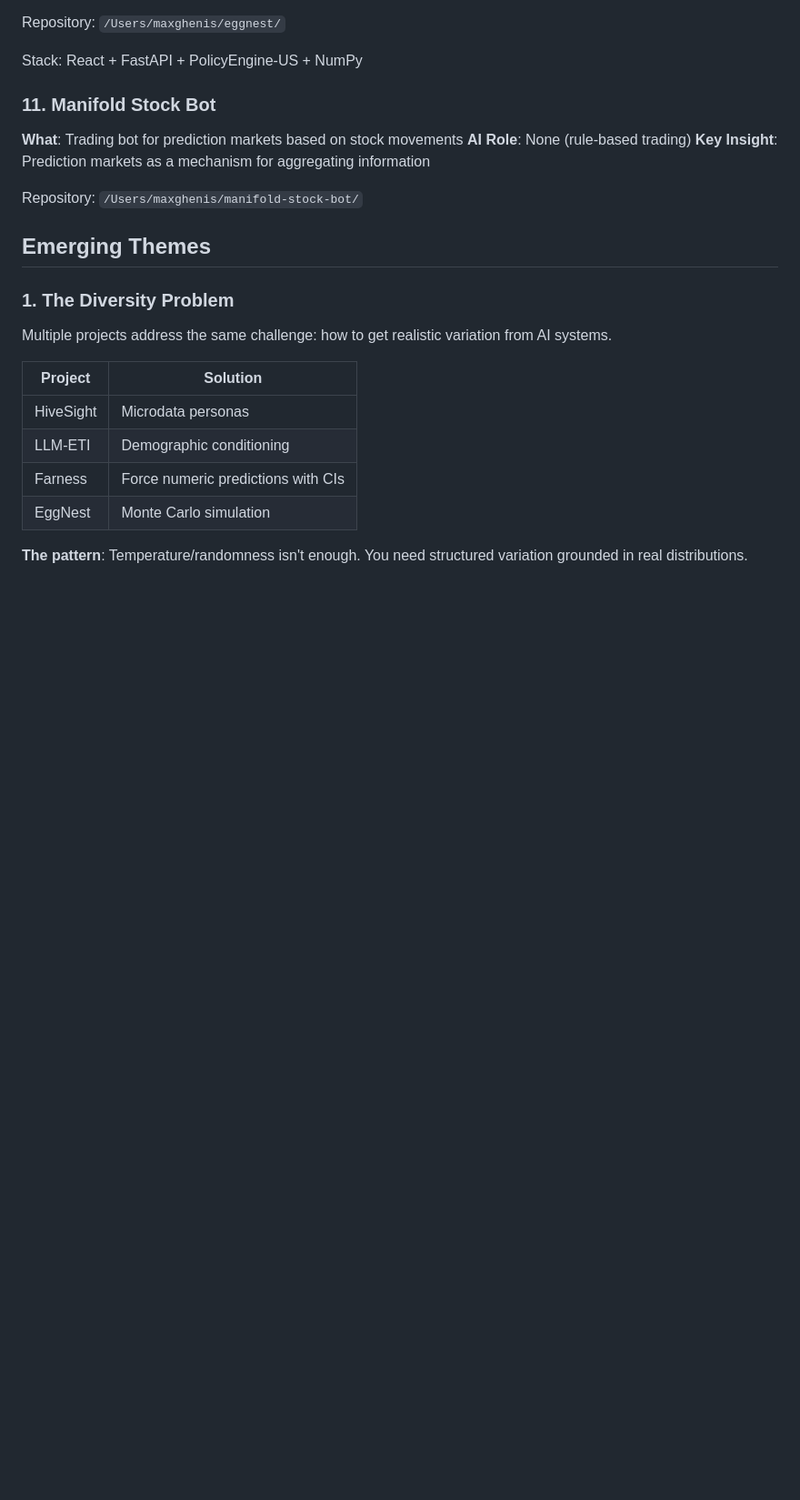
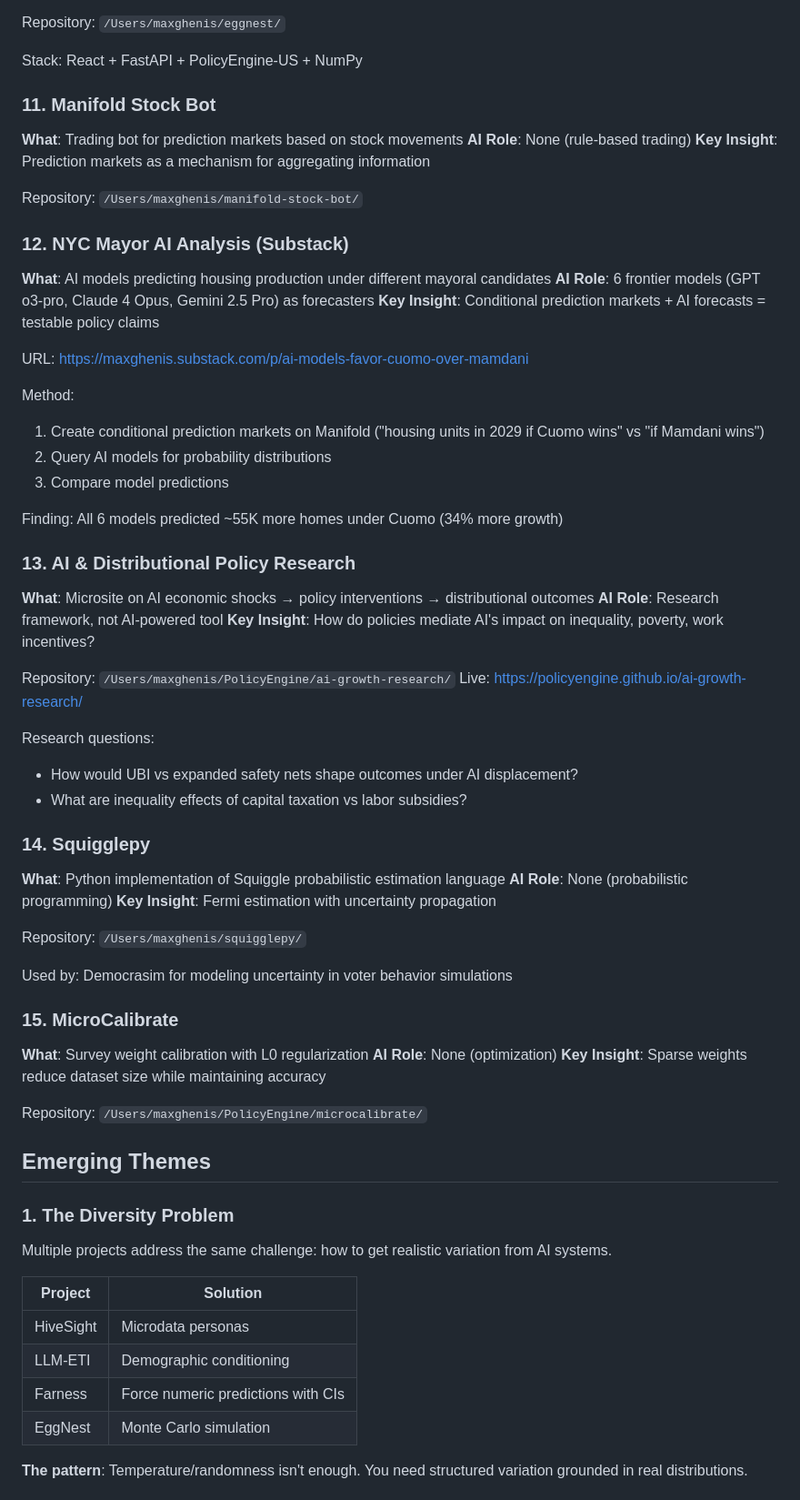
Before and after one commit to MaxGhenis/society-in-silico, a Markdown page: research/concepts/max-ai-portfolio.md, the part around one of its changes. Shown at 91% size. Drawn GitHub-style; blank space fills up the shorter version.

```diff
--- a/research/concepts/max-ai-portfolio.md
+++ b/research/concepts/max-ai-portfolio.md
@@ -105,6 +105,48 @@ Stack: React + FastAPI + PolicyEngine-US + NumPy
 
 Repository: `/Users/maxghenis/manifold-stock-bot/`
 
+### 12. NYC Mayor AI Analysis (Substack)
+**What**: AI models predicting housing production under different mayoral candidates
+**AI Role**: 6 frontier models (GPT o3-pro, Claude 4 Opus, Gemini 2.5 Pro) as forecasters
+**Key Insight**: Conditional prediction markets + AI forecasts = testable policy claims
+
+URL: https://maxghenis.substack.com/p/ai-models-favor-cuomo-over-mamdani
+
+Method:
+1. Create conditional prediction markets on Manifold ("housing units in 2029 if Cuomo wins" vs "if Mamdani wins")
+2. Query AI models for probability distributions
+3. Compare model predictions
+
+Finding: All 6 models predicted ~55K more homes under Cuomo (34% more growth)
+
+### 13. AI & Distributional Policy Research
+**What**: Microsite on AI economic shocks → policy interventions → distributional outcomes
+**AI Role**: Research framework, not AI-powered tool
+**Key Insight**: How do policies mediate AI's impact on inequality, poverty, work incentives?
+
+Repository: `/Users/maxghenis/PolicyEngine/ai-growth-research/`
+Live: https://policyengine.github.io/ai-growth-research/
+
+Research questions:
+- How would UBI vs expanded safety nets shape outcomes under AI displacement?
+- What are inequality effects of capital taxation vs labor subsidies?
+
+### 14. Squigglepy
+**What**: Python implementation of Squiggle probabilistic estimation language
+**AI Role**: None (probabilistic programming)
+**Key Insight**: Fermi estimation with uncertainty propagation
+
+Repository: `/Users/maxghenis/squigglepy/`
+
+Used by: Democrasim for modeling uncertainty in voter behavior simulations
+
+### 15. MicroCalibrate
+**What**: Survey weight calibration with L0 regularization
+**AI Role**: None (optimization)
+**Key Insight**: Sparse weights reduce dataset size while maintaining accuracy
+
+Repository: `/Users/maxghenis/PolicyEngine/microcalibrate/`
+
 ## Emerging Themes
 
 ### 1. The Diversity Problem
```
Also changed, not shown: other parts of research/concepts/max-ai-portfolio.md (+31 -0 lines).
